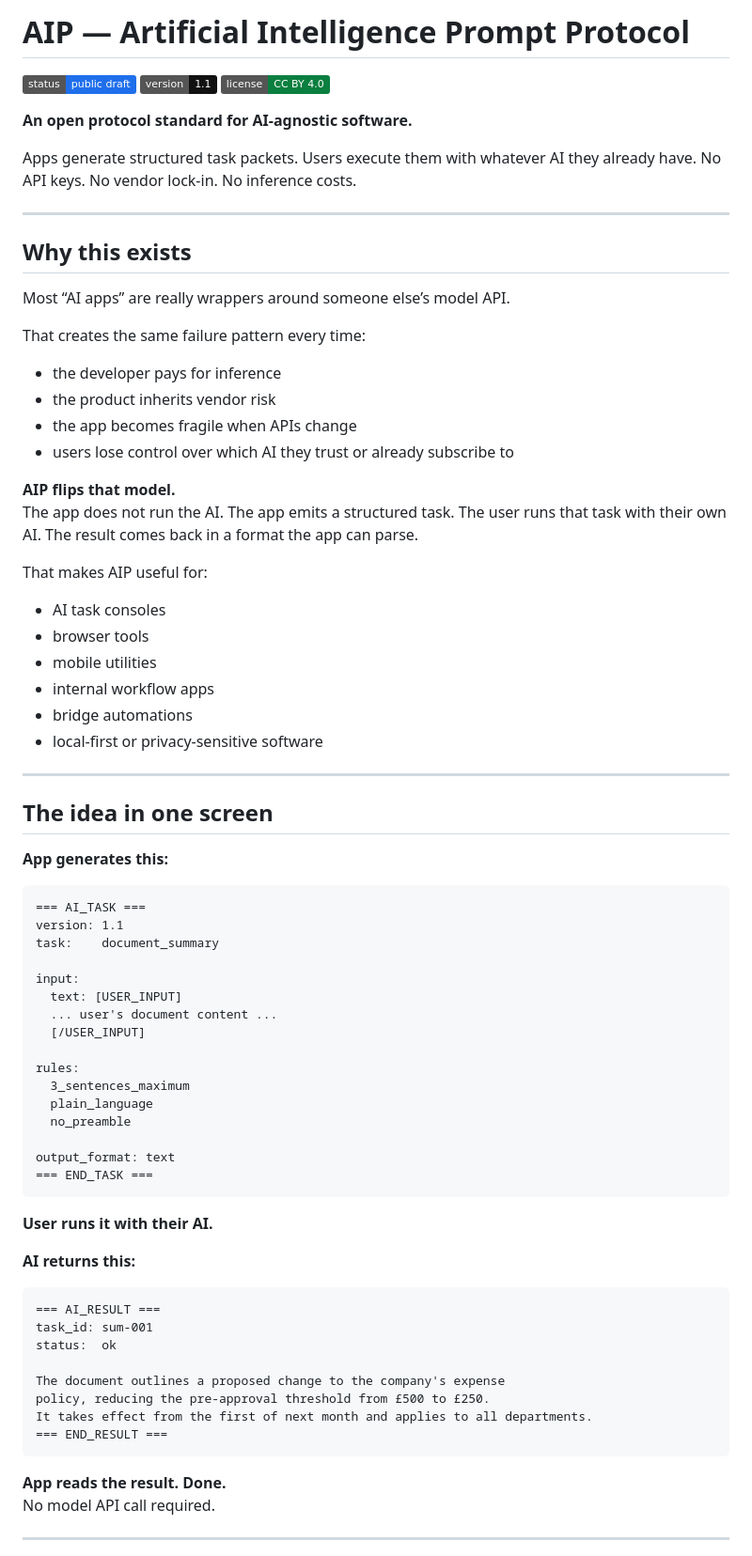
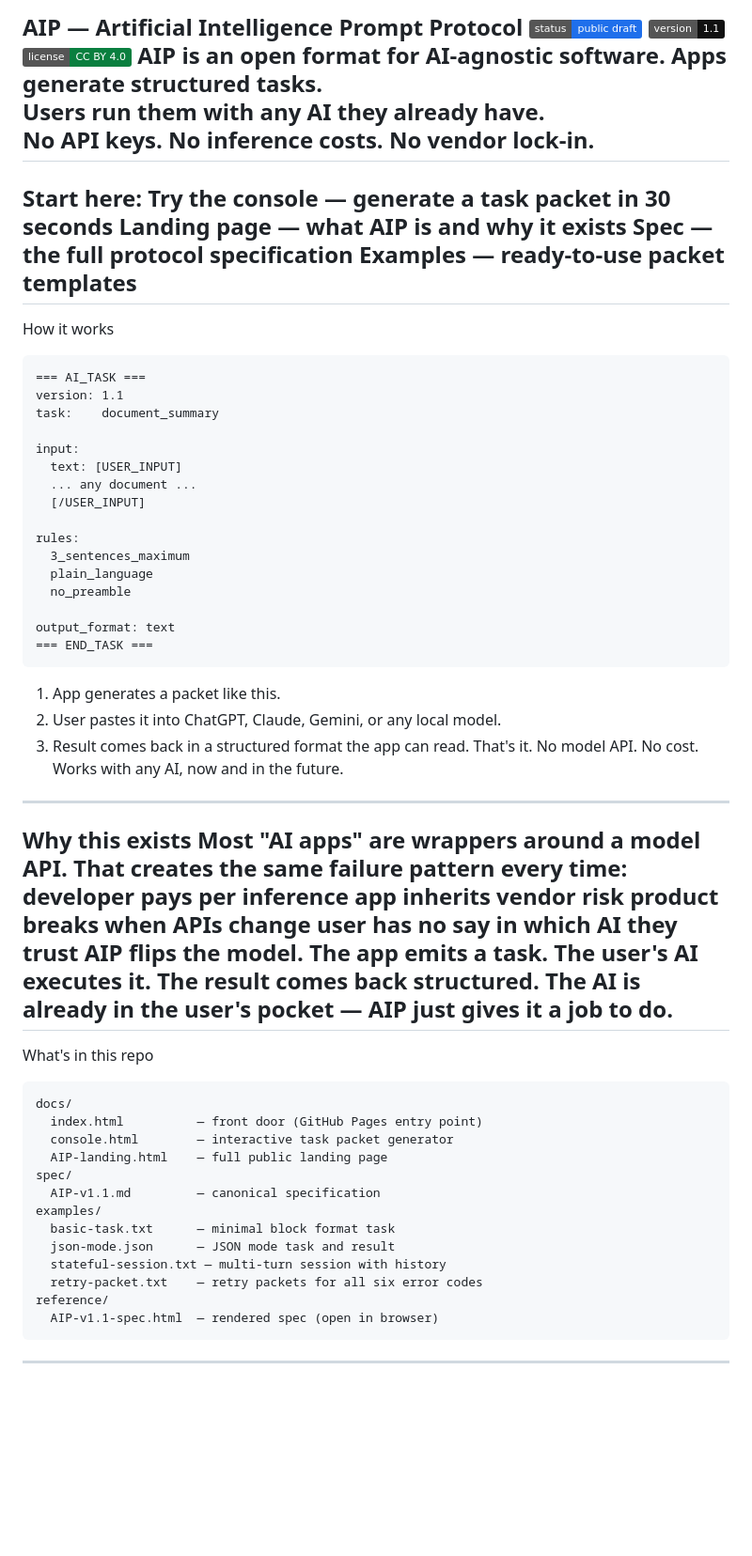
Before and after one commit to HerGotSystems/aip-protocol, a Markdown page: README.md, the part around one of its changes. Shown at 94% size. GitHub-like rendering; badges without logos; blank space fills up the shorter version.

````diff
--- a/README.md
+++ b/README.md
@@ -1,51 +1,27 @@
-# AIP — Artificial Intelligence Prompt Protocol
-
+AIP — Artificial Intelligence Prompt Protocol
 ![Status: Public Draft](https://img.shields.io/badge/status-public_draft-1f6feb)
 ![Version: 1.1](https://img.shields.io/badge/version-1.1-111111)
 ![License: CC BY 4.0](https://img.shields.io/badge/license-CC_BY_4.0-0a7f3f)
-
-**An open protocol standard for AI-agnostic software.**
-
-Apps generate structured task packets. Users execute them with whatever AI they already have. No API keys. No vendor lock-in. No inference costs.
-
+AIP is an open format for AI-agnostic software.
+Apps generate structured tasks.
+Users run them with any AI they already have.
+No API keys. No inference costs. No vendor lock-in.
 ---
-
-## Why this exists
-
-Most “AI apps” are really wrappers around someone else’s model API.
-
-That creates the same failure pattern every time:
-
-- the developer pays for inference
-- the product inherits vendor risk
-- the app becomes fragile when APIs change
-- users lose control over which AI they trust or already subscribe to
-
-**AIP flips that model.**
-The app does not run the AI. The app emits a structured task. The user runs that task with their own AI. The result comes back in a format the app can parse.
-
-That makes AIP useful for:
-- AI task consoles
-- browser tools
-- mobile utilities
-- internal workflow apps
-- bridge automations
-- local-first or privacy-sensitive software
-
+Start here:
+Try the console — generate a task packet in 30 seconds
+Landing page — what AIP is and why it exists
+Spec — the full protocol specification
+Examples — ready-to-use packet templates
 ---
-
-## The idea in one screen
-
-**App generates this:**
-
-```text
+How it works
+```
 === AI_TASK ===
 version: 1.1
 task:    document_summary
 
 input:
   text: [USER_INPUT]
-  ... user's document content ...
+  ... any document ...
   [/USER_INPUT]
 
 rules:
@@ -56,23 +32,33 @@ rules:
 output_format: text
 === END_TASK ===
 ```
-
-**User runs it with their AI.**
-
-**AI returns this:**
-
-```text
-=== AI_RESULT ===
-task_id: sum-001
-status:  ok
-
-The document outlines a proposed change to the company's expense
-policy, reducing the pre-approval threshold from £500 to £250.
-It takes effect from the first of next month and applies to all departments.
-=== END_RESULT ===
+1. App generates a packet like this.
+2. User pastes it into ChatGPT, Claude, Gemini, or any local model.
+3. Result comes back in a structured format the app can read.
+That's it. No model API. No cost. Works with any AI, now and in the future.
+---
+Why this exists
+Most "AI apps" are wrappers around a model API. That creates the same failure pattern every time:
+developer pays per inference
+app inherits vendor risk
+product breaks when APIs change
+user has no say in which AI they trust
+AIP flips the model. The app emits a task. The user's AI executes it. The result comes back structured. The AI is already in the user's pocket — AIP just gives it a job to do.
+---
+What's in this repo
 ```
-
-**App reads the result. Done.**
-No model API call required.
-
+docs/
+  index.html          — front door (GitHub Pages entry point)
+  console.html        — interactive task packet generator
+  AIP-landing.html    — full public landing page
+spec/
+  AIP-v1.1.md         — canonical specification
+examples/
+  basic-task.txt      — minimal block format task
+  json-mode.json      — JSON mode task and result
+  stateful-session.txt — multi-turn session with history
+  retry-packet.txt    — retry packets for all six error codes
+reference/
+  AIP-v1.1-spec.html  — rendered spec (open in browser)
+```
 ---
````
Also changed, not shown: other parts of README.md (+28 -117 lines).
